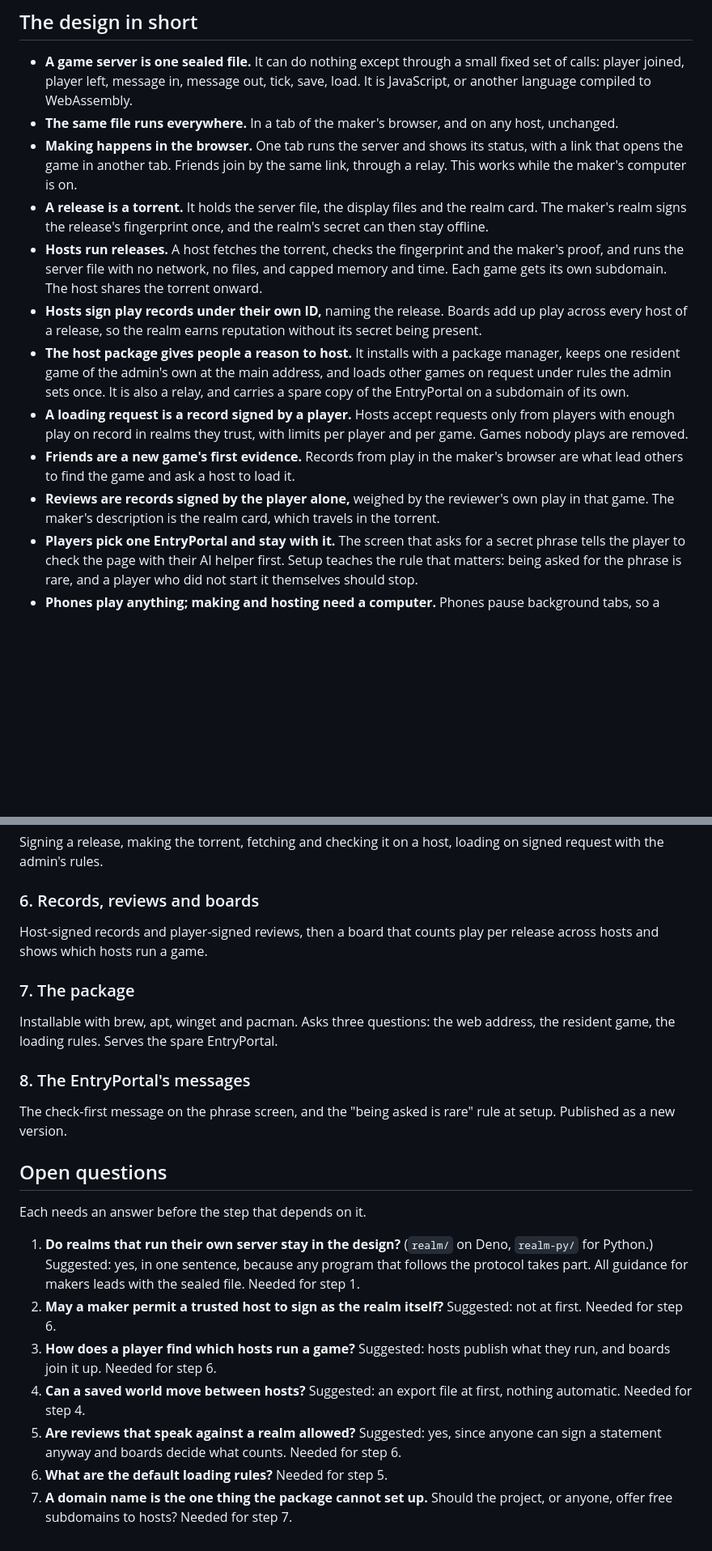
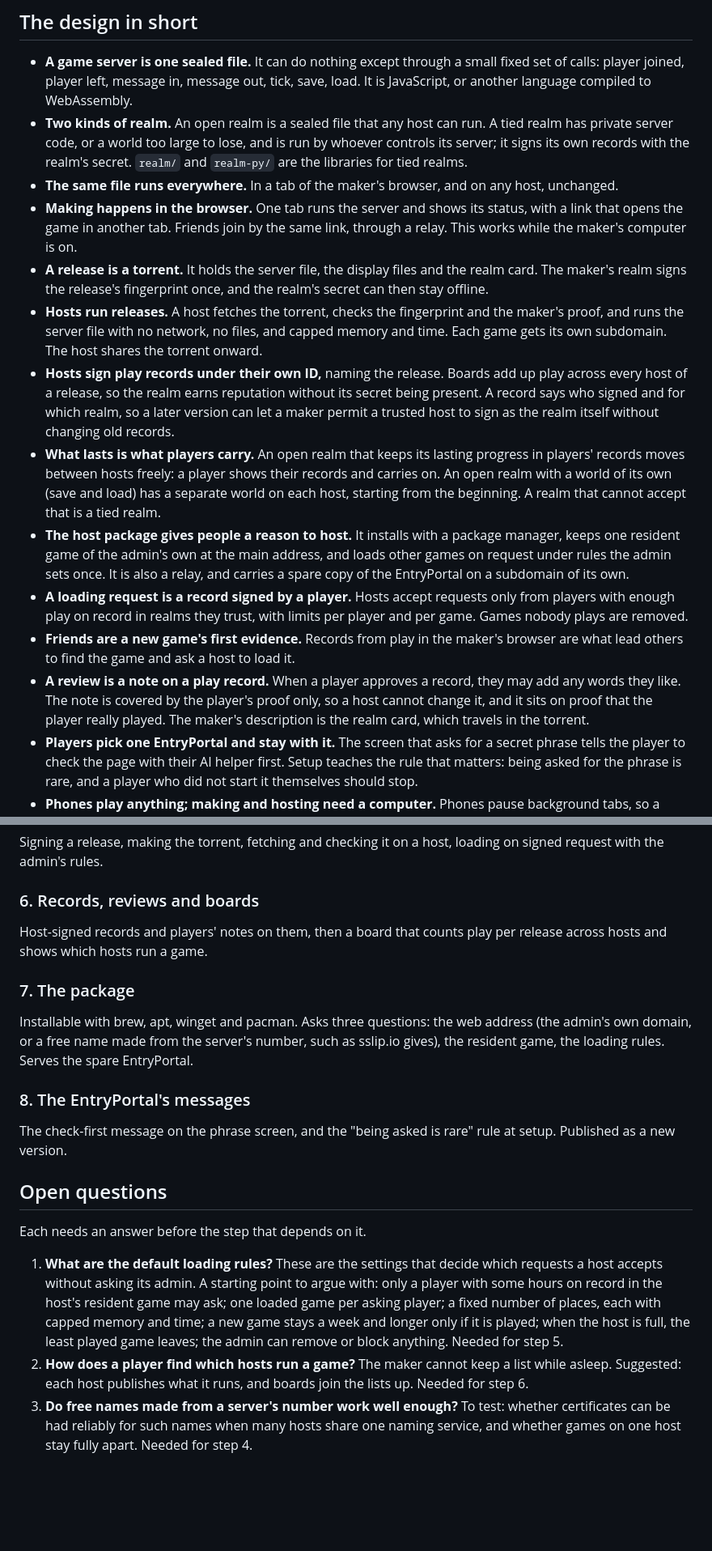
Before and after one commit to freeideas/EndlessMind, a Markdown page: PLAN.md, 2 parts joined by grey strips. Shown at 81% size. Drawn GitHub-style; blank space fills up the shorter version.

Commit message:
PLAN.md: open and tied realms, notes on play records, what lasts, fewer open questions

```diff
--- a/PLAN.md
+++ b/PLAN.md
@@ -9,15 +9,17 @@ Someone who cannot code, but has an AI coding agent, has an idea for a game. The
 ## The design in short
 
 - **A game server is one sealed file.** It can do nothing except through a small fixed set of calls: player joined, player left, message in, message out, tick, save, load. It is JavaScript, or another language compiled to WebAssembly.
+- **Two kinds of realm.** An open realm is a sealed file that any host can run. A tied realm has private server code, or a world too large to lose, and is run by whoever controls its server; it signs its own records with the realm's secret. `realm/` and `realm-py/` are the libraries for tied realms.
 - **The same file runs everywhere.** In a tab of the maker's browser, and on any host, unchanged.
 - **Making happens in the browser.** One tab runs the server and shows its status, with a link that opens the game in another tab. Friends join by the same link, through a relay. This works while the maker's computer is on.
 - **A release is a torrent.** It holds the server file, the display files and the realm card. The maker's realm signs the release's fingerprint once, and the realm's secret can then stay offline.
 - **Hosts run releases.** A host fetches the torrent, checks the fingerprint and the maker's proof, and runs the server file with no network, no files, and capped memory and time. Each game gets its own subdomain. The host shares the torrent onward.
-- **Hosts sign play records under their own ID,** naming the release. Boards add up play across every host of a release, so the realm earns reputation without its secret being present.
+- **Hosts sign play records under their own ID,** naming the release. Boards add up play across every host of a release, so the realm earns reputation without its secret being present. A record says who signed and for which realm, so a later version can let a maker permit a trusted host to sign as the realm itself without changing old records.
+- **What lasts is what players carry.** An open realm that keeps its lasting progress in players' records moves between hosts freely: a player shows their records and carries on. An open realm with a world of its own (save and load) has a separate world on each host, starting from the beginning. A realm that cannot accept that is a tied realm.
 - **The host package gives people a reason to host.** It installs with a package manager, keeps one resident game of the admin's own at the main address, and loads other games on request under rules the admin sets once. It is also a relay, and carries a spare copy of the EntryPortal on a subdomain of its own.
 - **A loading request is a record signed by a player.** Hosts accept requests only from players with enough play on record in realms they trust, with limits per player and per game. Games nobody plays are removed.
 - **Friends are a new game's first evidence.** Records from play in the maker's browser are what lead others to find the game and ask a host to load it.
-- **Reviews are records signed by the player alone,** weighed by the reviewer's own play in that game. The maker's description is the realm card, which travels in the torrent.
+- **A review is a note on a play record.** When a player approves a record, they may add any words they like. The note is covered by the player's proof only, so a host cannot change it, and it sits on proof that the player really played. The maker's description is the realm card, which travels in the torrent.
 - **Players pick one EntryPortal and stay with it.** The screen that asks for a secret phrase tells the player to check the page with their AI helper first. Setup teaches the rule that matters: being asked for the phrase is rare, and a player who did not start it themselves should stop.
 - **Phones play anything; making and hosting need a computer.** Phones pause background tabs, so a server in a phone's tab would stop.
 
@@ -60,11 +62,11 @@ Signing a release, making the torrent, fetching and checking it on a host, loadi
 
 ### 6. Records, reviews and boards
 
-Host-signed records and player-signed reviews, then a board that counts play per release across hosts and shows which hosts run a game.
+Host-signed records and players' notes on them, then a board that counts play per release across hosts and shows which hosts run a game.
 
 ### 7. The package
 
-Installable with brew, apt, winget and pacman. Asks three questions: the web address, the resident game, the loading rules. Serves the spare EntryPortal.
+Installable with brew, apt, winget and pacman. Asks three questions: the web address (the admin's own domain, or a free name made from the server's number, such as sslip.io gives), the resident game, the loading rules. Serves the spare EntryPortal.
 
 ### 8. The EntryPortal's messages
 
@@ -74,10 +76,6 @@ The check-first message on the phrase screen, and the "being asked is rare" rule
 
 Each needs an answer before the step that depends on it.
 
-1. **Do realms that run their own server stay in the design?** (`realm/` on Deno, `realm-py/` for Python.) Suggested: yes, in one sentence, because any program that follows the protocol takes part. All guidance for makers leads with the sealed file. Needed for step 1.
-2. **May a maker permit a trusted host to sign as the realm itself?** Suggested: not at first. Needed for step 6.
-3. **How does a player find which hosts run a game?** Suggested: hosts publish what they run, and boards join it up. Needed for step 6.
-4. **Can a saved world move between hosts?** Suggested: an export file at first, nothing automatic. Needed for step 4.
-5. **Are reviews that speak against a realm allowed?** Suggested: yes, since anyone can sign a statement anyway and boards decide what counts. Needed for step 6.
-6. **What are the default loading rules?** Needed for step 5.
-7. **A domain name is the one thing the package cannot set up.** Should the project, or anyone, offer free subdomains to hosts? Needed for step 7.
+1. **What are the default loading rules?** These are the settings that decide which requests a host accepts without asking its admin. A starting point to argue with: only a player with some hours on record in the host's resident game may ask; one loaded game per asking player; a fixed number of places, each with capped memory and time; a new game stays a week and longer only if it is played; when the host is full, the least played game leaves; the admin can remove or block anything. Needed for step 5.
+2. **How does a player find which hosts run a game?** The maker cannot keep a list while asleep. Suggested: each host publishes what it runs, and boards join the lists up. Needed for step 6.
+3. **Do free names made from a server's number work well enough?** To test: whether certificates can be had reliably for such names when many hosts share one naming service, and whether games on one host stay fully apart. Needed for step 4.
```
Also changed, not shown: other parts of PLAN.md (+1 -1 lines).
